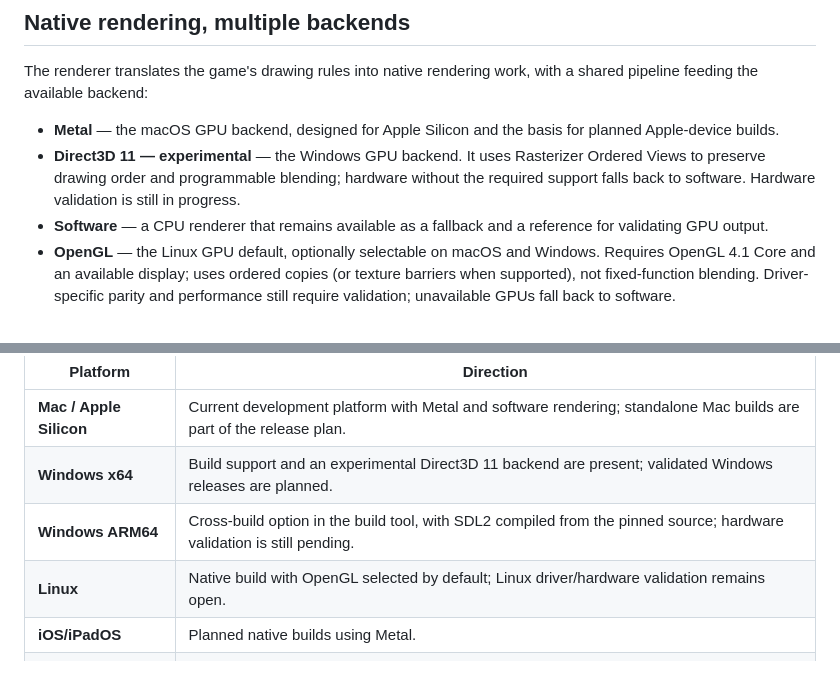
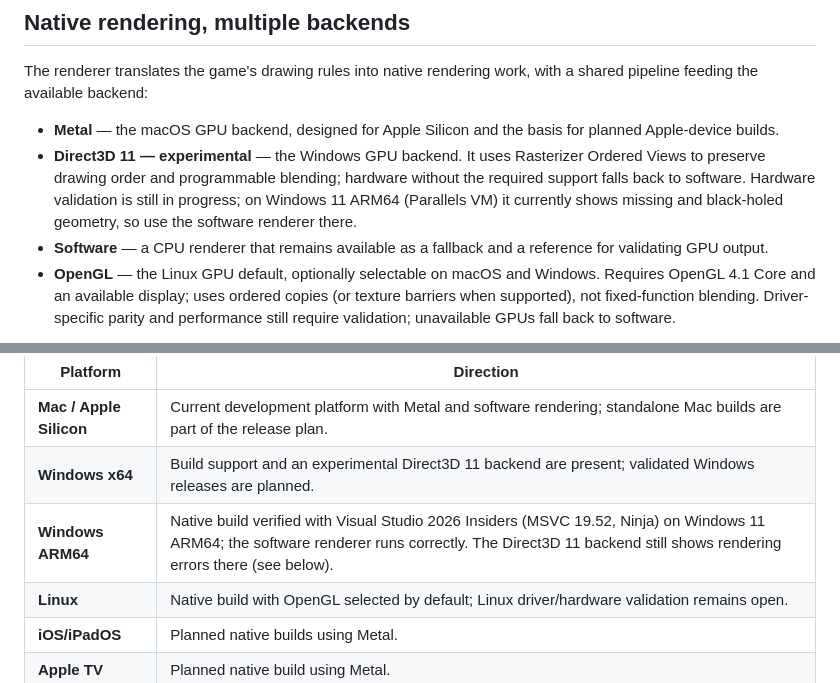
Before and after one commit to Patt92/recvx-native, a Markdown page: README.md, 2 parts joined by grey strips. GitHub-like rendering.

Commit message:
Nenne den verifizierten Windows-ARM64-Build und die offenen D3D11-Fehler im README
Co-Authored-By: Claude Opus 5.5 <noreply@anthropic.com>

```diff
--- a/README.md
+++ b/README.md
@@ -39,7 +39,8 @@ with a shared pipeline feeding the available backend:
 - **Direct3D 11 — experimental** — the Windows GPU backend. It uses Rasterizer
   Ordered Views to preserve drawing order and programmable blending; hardware
   without the required support falls back to software. Hardware validation is
-  still in progress.
+  still in progress; on Windows 11 ARM64 (Parallels VM) it currently shows
+  missing and black-holed geometry, so use the software renderer there.
 - **Software** — a CPU renderer that remains available as a fallback and a
   reference for validating GPU output.
 - **OpenGL** — the Linux GPU default, optionally selectable on macOS and Windows.
@@ -102,7 +103,7 @@ brought up separately from the shared gameplay code.
 |---|---|
 | **Mac / Apple Silicon** | Current development platform with Metal and software rendering; standalone Mac builds are part of the release plan. |
 | **Windows x64** | Build support and an experimental Direct3D 11 backend are present; validated Windows releases are planned. |
-| **Windows ARM64** | Cross-build option in the build tool, with SDL2 compiled from the pinned source; hardware validation is still pending. |
+| **Windows ARM64** | Native build verified with Visual Studio 2026 Insiders (MSVC 19.52, Ninja) on Windows 11 ARM64; the software renderer runs correctly. The Direct3D 11 backend still shows rendering errors there (see below). |
 | **Linux** | Native build with OpenGL selected by default; Linux driver/hardware validation remains open. |
 | **iOS/iPadOS** | Planned native builds using Metal. |
 | **Apple TV** | Planned native build using Metal. |
```
